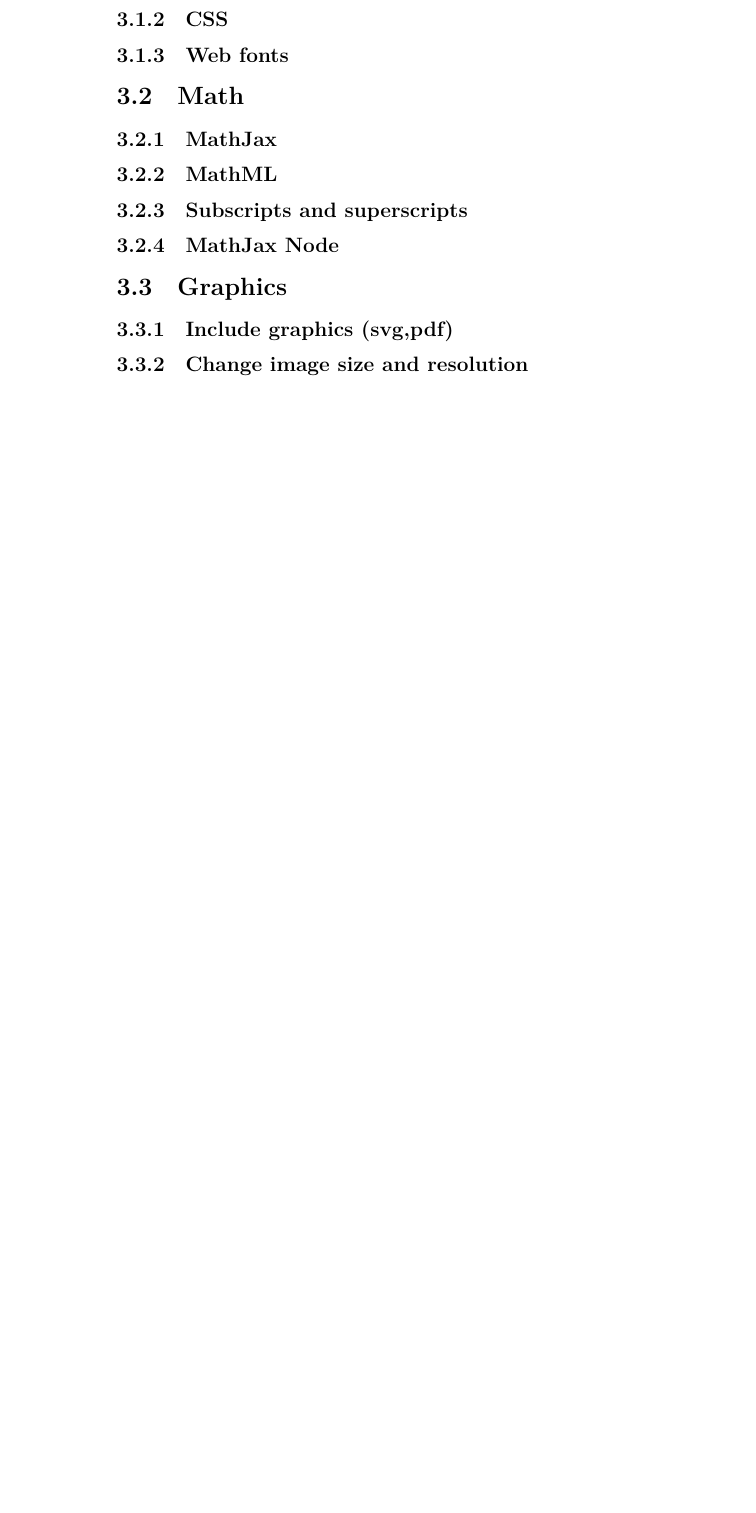
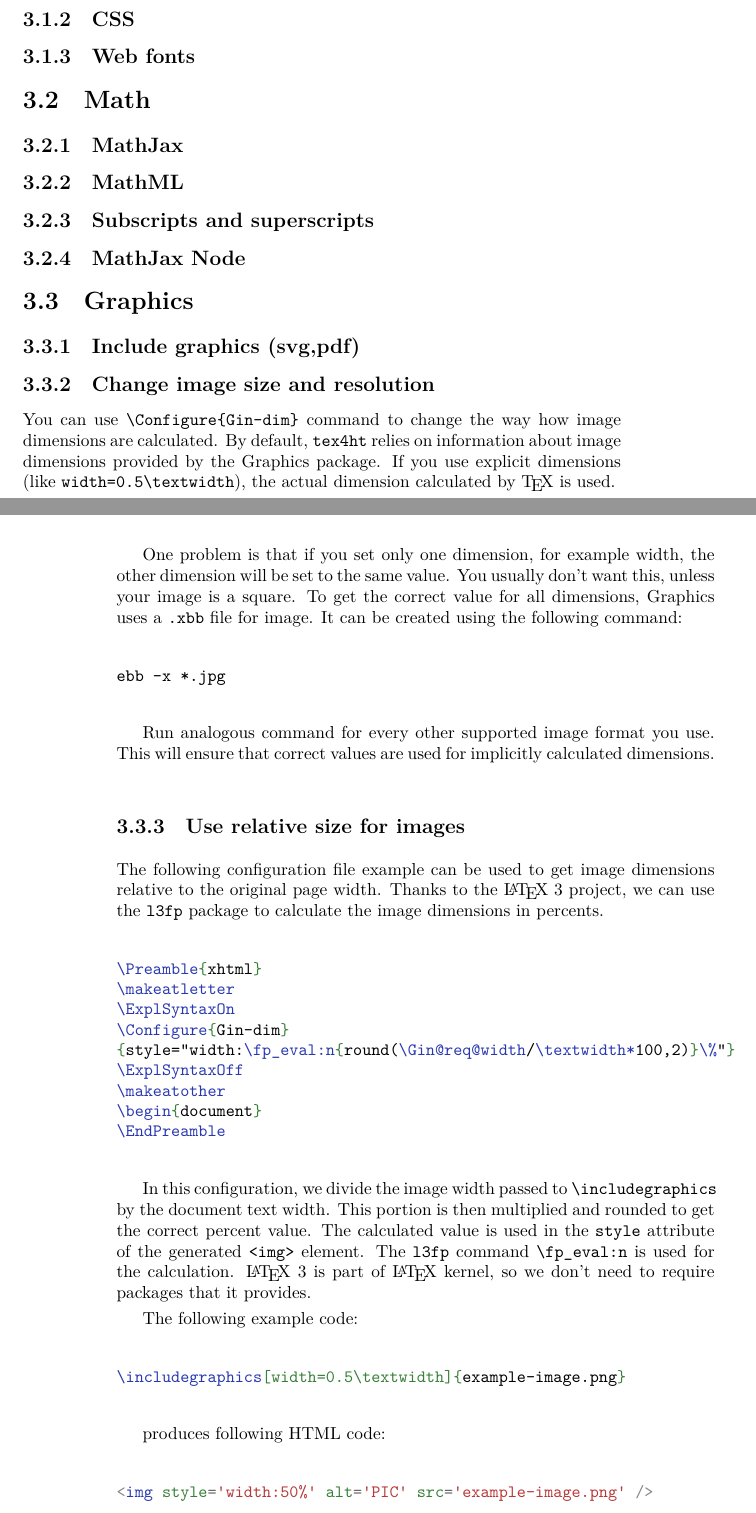
Before and after one commit to michal-h21/tex4ht-doc, a LaTeX book (tex4ht-doc.tex, which reads howto/graphics-size.tex): part of page 12 of 53 before the commit and two parts of pages 11 and 12 of 55 after it, the two joined at a grey line, cut so that both start at the same text, the shorter picture padded with empty space. Compiled offline with XeLaTeX; a LaTeX package or settings file that is missing is left out.

Commit message:
Added how to on image sizes

```diff
--- /dev/null
+++ b/howto/graphics-size.tex
@@ -0,0 +1,53 @@
+You can use \texcommand{\Configure{Gin-dim}} command to change the way how image dimensions
+are calculated. By default, \texfourht\ relies on information about image
+dimensions provided by the Graphics package. If you use explicit dimensions
+(like \texcommand{width=0.5\textwidth}), the actual dimension calculated by \TeX\ is used.
+
+One problem is that if you set only one dimension, for example width, the other
+dimension will be set to the same value. You usually don't want this, unless
+your image is a square. To get the correct value for all dimensions, Graphics
+uses a \verb|.xbb| file for image. It can be created using the following command:
+
+\begin{shellcommand}
+ebb -x *.jpg
+\end{shellcommand}
+
+Run analogous command for every other supported image format you use. This will
+ensure that correct values are used for implicitly calculated dimensions.
+
+\subsection{Use relative size for images}
+
+The following configuration file example can be used to get image dimensions
+relative to the original page width. Thanks to the \LaTeX\ 3 project, we can
+use the \package{l3fp} package to calculate the image dimensions in percents.
+
+\begin{texsource}
+\Preamble{xhtml}
+\makeatletter
+\ExplSyntaxOn
+\Configure{Gin-dim}
+{style="width:\fp_eval:n{round(\Gin@req@width/\textwidth*100,2)}\%"}
+\ExplSyntaxOff
+\makeatother
+\begin{document}
+\EndPreamble
+\end{texsource}
+
+In this configuration, we divide the image width passed to
+\texcommand{\includegraphics} by the document text width.
+This portion is then multiplied and rounded to get the correct percent value.
+The calculated value is used in the \verb|style| attribute of the generated \verb|<img>| element.
+The \package{l3fp} command \texcommand{\fp_eval:n} is used for the calculation.
+\LaTeX\ 3 is part of \LaTeX\ kernel, so we don't need to require packages that it provides.
+
+The following example code:
+
+\begin{texsource}
+\includegraphics[width=0.5\textwidth]{example-image.png}
+\end{texsource}
+
+produces following HTML code:
+
+\begin{htmlsource}
+<img style='width:50%' alt='PIC' src='example-image.png' />
+\end{htmlsource}
```
Also changed, not shown: tex4ht-doc.tex (+1 -0 lines).
